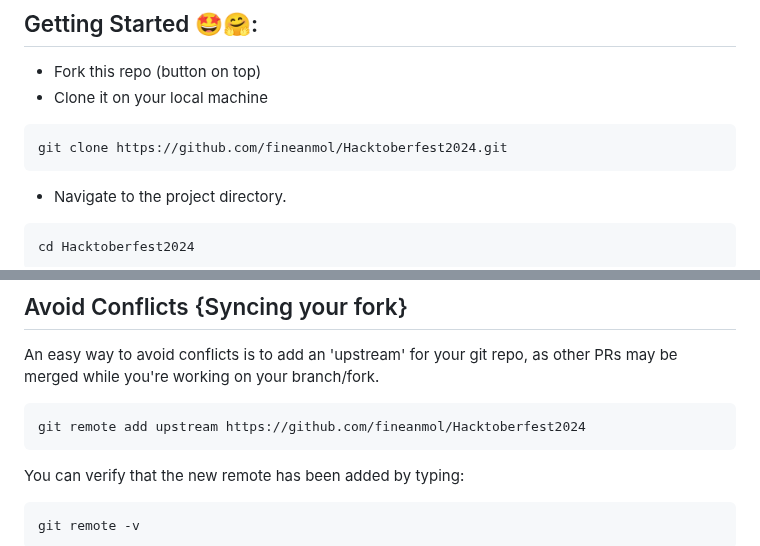
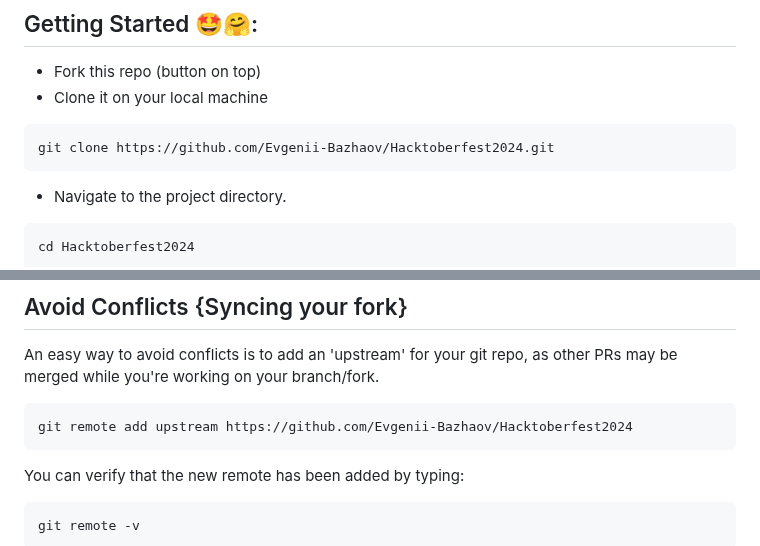
Before and after one commit to Evgenii-Bazhaov/Hacktoberfest2024, a Markdown page: README.md, 2 parts joined by grey strips. Rendered like a GitHub page.

````diff
--- a/README.md
+++ b/README.md
@@ -34,7 +34,7 @@ Hacktoberfest 2024
 - Clone it on your local machine
 
 ```terminal
-git clone https://github.com/fineanmol/Hacktoberfest2024.git
+git clone https://github.com/Evgenii-Bazhaov/Hacktoberfest2024.git
 ```
 
 - Navigate to the project directory.
@@ -76,7 +76,7 @@ git push origin my-new-branch
 An easy way to avoid conflicts is to add an 'upstream' for your git repo, as other PRs may be merged while you're working on your branch/fork.
 
 ```terminal
-git remote add upstream https://github.com/fineanmol/Hacktoberfest2024
+git remote add upstream https://github.com/Evgenii-Bazhaov/Hacktoberfest2024
 ```
 
 You can verify that the new remote has been added by typing:
````
